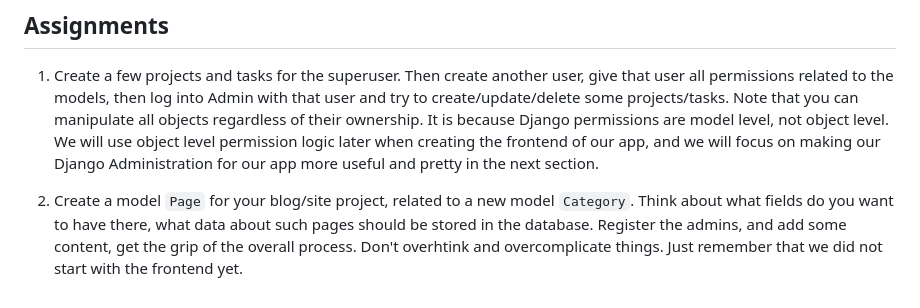
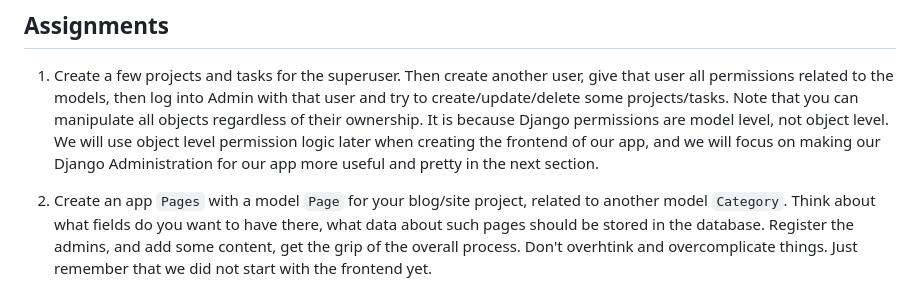
Before and after one commit to vokator-online/monda_py04_django, a Markdown page: 01_new_project_app/0102en_app_model_admin.md, the part around the change. GitHub-like rendering.

Commit message:
fixed up 2nd assignment

```diff
--- a/01_new_project_app/0102en_app_model_admin.md
+++ b/01_new_project_app/0102en_app_model_admin.md
@@ -190,4 +190,4 @@ Now you can run the server and play with your projects the tasks.
 
 1. Create a few projects and tasks for the superuser. Then create another user, give that user all permissions related to the models, then log into Admin with that user and try to create/update/delete some projects/tasks. Note that you can manipulate all objects regardless of their ownership. It is because Django permissions are model level, not object level. We will use object level permission logic later when creating the frontend of our app, and we will focus on making our Django Administration for our app more useful and pretty in the next section.
 
-2. Create a model `Page` for your blog/site project, related to a new model `Category`. Think about what fields do you want to have there, what data about such pages should be stored in the database. Register the admins, and add some content, get the grip of the overall process. Don't overhtink and overcomplicate things. Just remember that we did not start with the frontend yet.
+2. Create an app `Pages` with a model `Page` for your blog/site project, related to another model `Category`. Think about what fields do you want to have there, what data about such pages should be stored in the database. Register the admins, and add some content, get the grip of the overall process. Don't overhtink and overcomplicate things. Just remember that we did not start with the frontend yet.
```
